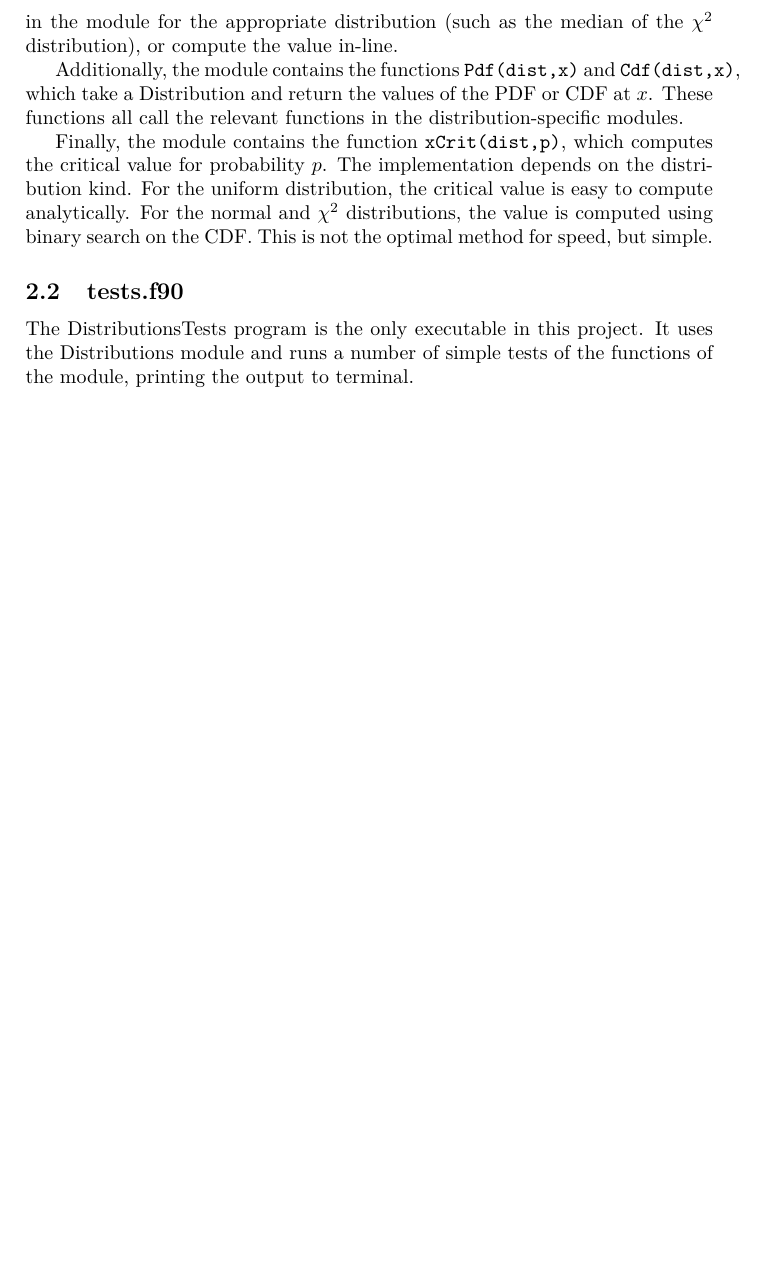
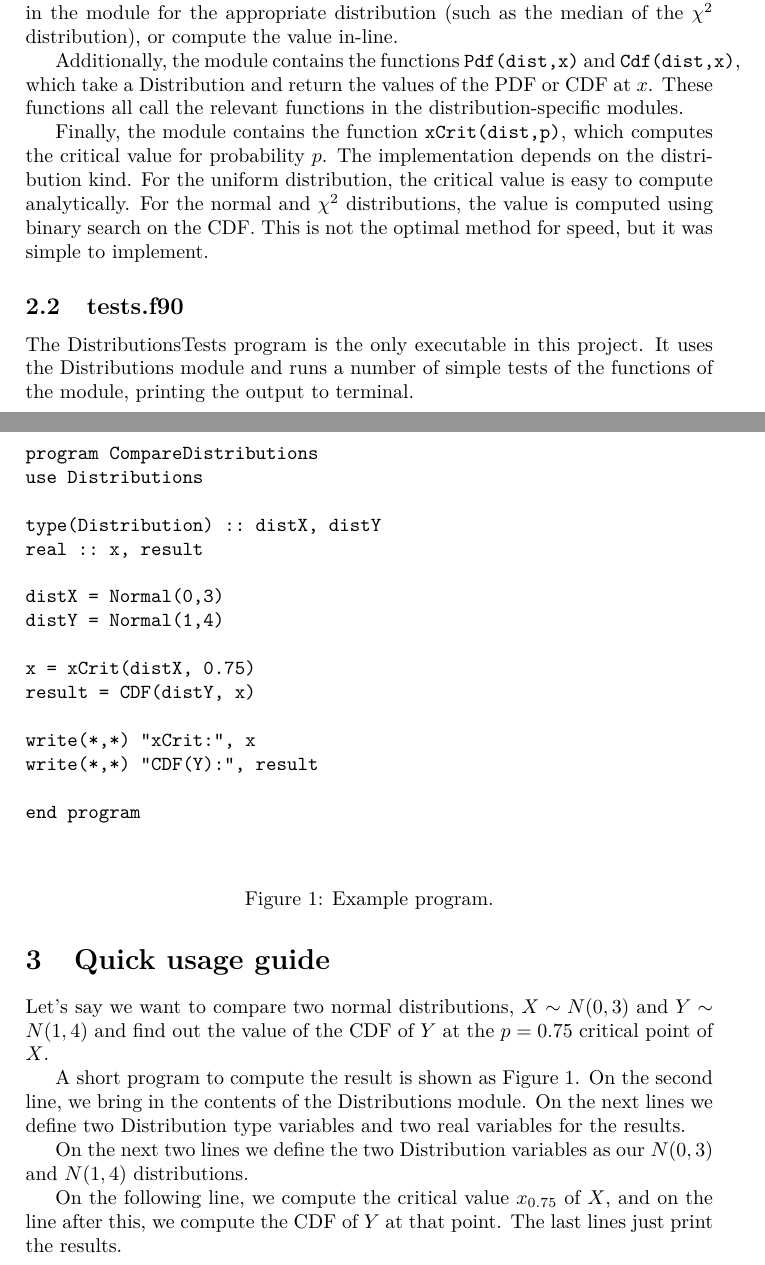
Before and after one commit to dronir/F90course, a LaTeX document (Project/tex/report.tex): part of page 2 of 3 before the commit and two parts of pages 2 and 4 of 4 after it, the two joined at a grey line, cut so that both start at the same text, the shorter picture padded with empty space. Compiled offline with pdfLaTeX.

Commit message:
Usage guide to report

```diff
--- a/Project/tex/report.tex
+++ b/Project/tex/report.tex
@@ -3,10 +3,9 @@
 \usepackage[utf8]{inputenc}
 \usepackage{lmodern}
 \usepackage{amssymb, amsmath}
-
+\usepackage{verbatim}
 \usepackage{textcomp}
 \usepackage[english]{babel}
-\usepackage[pdftex]{color, graphicx}
 
 \title{Report for Numerical methods course}
 \author{Olli Wilkman}
@@ -48,7 +49,7 @@ The module also contains the functions \verb+mean(dist)+, \verb+std(dist)+, \ver
 
 Additionally, the module contains the functions \verb+Pdf(dist,x)+ and \verb+Cdf(dist,x)+, which take a Distribution and return the values of the PDF or CDF at $x$. These functions all call the relevant functions in the distribution-specific modules.
 
-Finally, the module contains the function \verb+xCrit(dist,p)+, which computes the critical value for probability $p$. The implementation depends on the distribution kind. For the uniform distribution, the critical value is easy to compute analytically. For the normal and $\chi^2$ distributions, the value is computed using binary search on the CDF. This is not the optimal method for speed, but simple.
+Finally, the module contains the function \verb+xCrit(dist,p)+, which computes the critical value for probability $p$. The implementation depends on the distribution kind. For the uniform distribution, the critical value is easy to compute analytically. For the normal and $\chi^2$ distributions, the value is computed using binary search on the CDF. This is not the optimal method for speed, but it was simple to implement.
 
 \subsection{tests.f90}
 
@@ -133,4 +134,37 @@ The functions implemented here are the factorial, the Gamma function (using the
 
 To simplify the process of compiling and building the code, I wrote a Makefile for GNU Make which automates the process. The Makefile can be used to build both the test executable (with all the modules it depends on) with the command \verb+make code+ (or just \verb+make+), this report using \LaTeX~with \verb+make report+ or both with \verb+make all+. The command \verb+make clean+ resets everything to a clean state.
 
+\section{Quick usage guide}
+
+Let's say we want to compare two normal distributions, $X \sim N(0, 3)$ and $Y \sim N(1, 4)$ and find out the value of the CDF of $Y$ at the $p=0.75$ critical point of $X$.
+
+A short program to compute the result is shown as Figure 1. On the second line, we bring in the contents of the Distributions module. On the next lines we define two Distribution type variables and two real variables for the results.
+
+On the next two lines we define the two Distribution variables as our $N(0,3)$ and $N(1,4)$ distributions.
+
+On the following line, we compute the critical value $x_{0.75}$ of $X$, and on the line after this, we compute the CDF of $Y$ at that point. The last lines just print the results.
+
+\begin{figure}
+\begin{verbatim}
+program CompareDistributions
+use Distributions
+
+type(Distribution) :: distX, distY
+real :: x, result
+
+distX = Normal(0,3)
+distY = Normal(1,4)
+
+x = xCrit(distX, 0.75)
+result = CDF(distY, x)
+
+write(*,*) "xCrit:", x
+write(*,*) "CDF(Y):", result
+
+end program
+
+\end{verbatim}
+\caption{Example program.}
+\end{figure}
+
 \end{document}
```
Also changed, not shown: Project/tex/report.tex (2 more changed lines).
